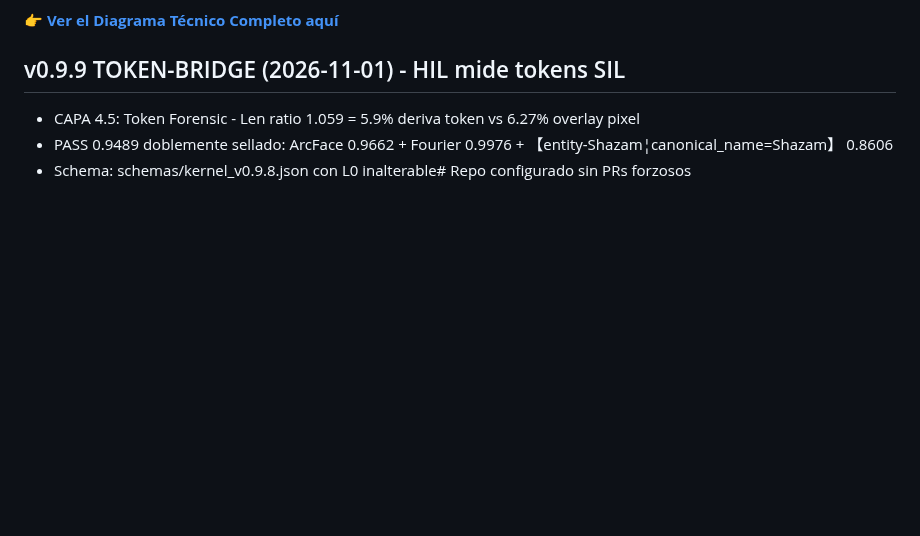
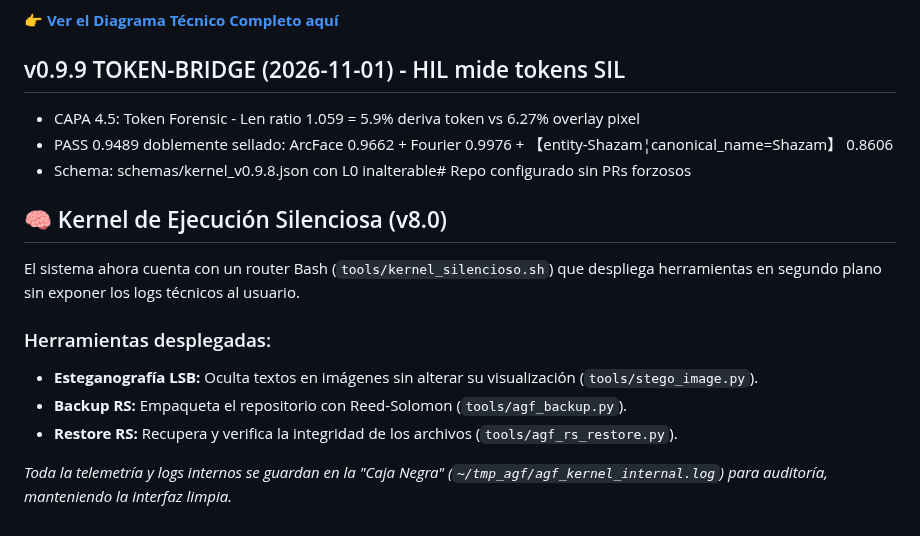
Before and after one commit to joselox45/AGF-v8.0-MAX-Identity-Preservation-Engine, a Markdown page: README.md, the part around the change. GitHub-like rendering; blank space fills up the shorter version.

Commit message:
docs+feat: sync README, dashboard UI (card 04), MAIN and silent kernel

```diff
--- a/README.md
+++ b/README.md
@@ -295,3 +295,13 @@ El AGF opera bajo un principio de Confianza Cero. Para entender cómo el sistema
 - CAPA 4.5: Token Forensic - Len ratio 1.059 = 5.9% deriva token vs 6.27% overlay pixel
 - PASS 0.9489 doblemente sellado: ArcFace 0.9662 + Fourier 0.9976 + 【entity-Shazam¦canonical_name=Shazam】 0.8606
 - Schema: schemas/kernel_v0.9.8.json con L0 inalterable# Repo configurado sin PRs forzosos
+
+## 🧠 Kernel de Ejecución Silenciosa (v8.0)
+El sistema ahora cuenta con un router Bash (`tools/kernel_silencioso.sh`) que despliega herramientas en segundo plano sin exponer los logs técnicos al usuario.
+
+### Herramientas desplegadas:
+- **Esteganografía LSB:** Oculta textos en imágenes sin alterar su visualización (`tools/stego_image.py`).
+- **Backup RS:** Empaqueta el repositorio con Reed-Solomon (`tools/agf_backup.py`).
+- **Restore RS:** Recupera y verifica la integridad de los archivos (`tools/agf_rs_restore.py`).
+
+*Toda la telemetría y logs internos se guardan en la "Caja Negra" (`~/tmp_agf/agf_kernel_internal.log`) para auditoría, manteniendo la interfaz limpia.*
```
